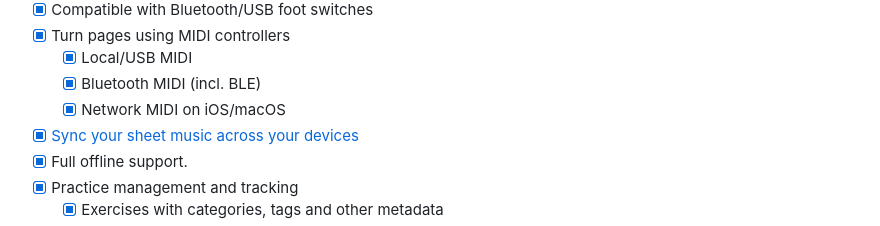
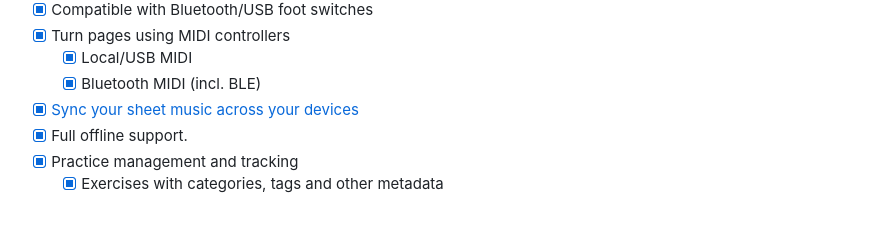
Before and after one commit to juho05/sheetopia, a Markdown page: README.md, the part around the change. Drawn GitHub-style.

Commit message:
Remove inaccurate statement from README

```diff
--- a/README.md
+++ b/README.md
@@ -33,7 +33,6 @@ iOS/iPadOS builds will soon be available via TestFlight.
 - [x] Turn pages using MIDI controllers
     - [x] Local/USB MIDI
     - [x] Bluetooth MIDI (incl. BLE)
-    - [x] Network MIDI on iOS/macOS
 - [x] [Sync your sheet music across your devices](https://github.com/juho05/sheetopia-sync)
 - [x] Full offline support.
 - [x] Practice management and tracking
```
